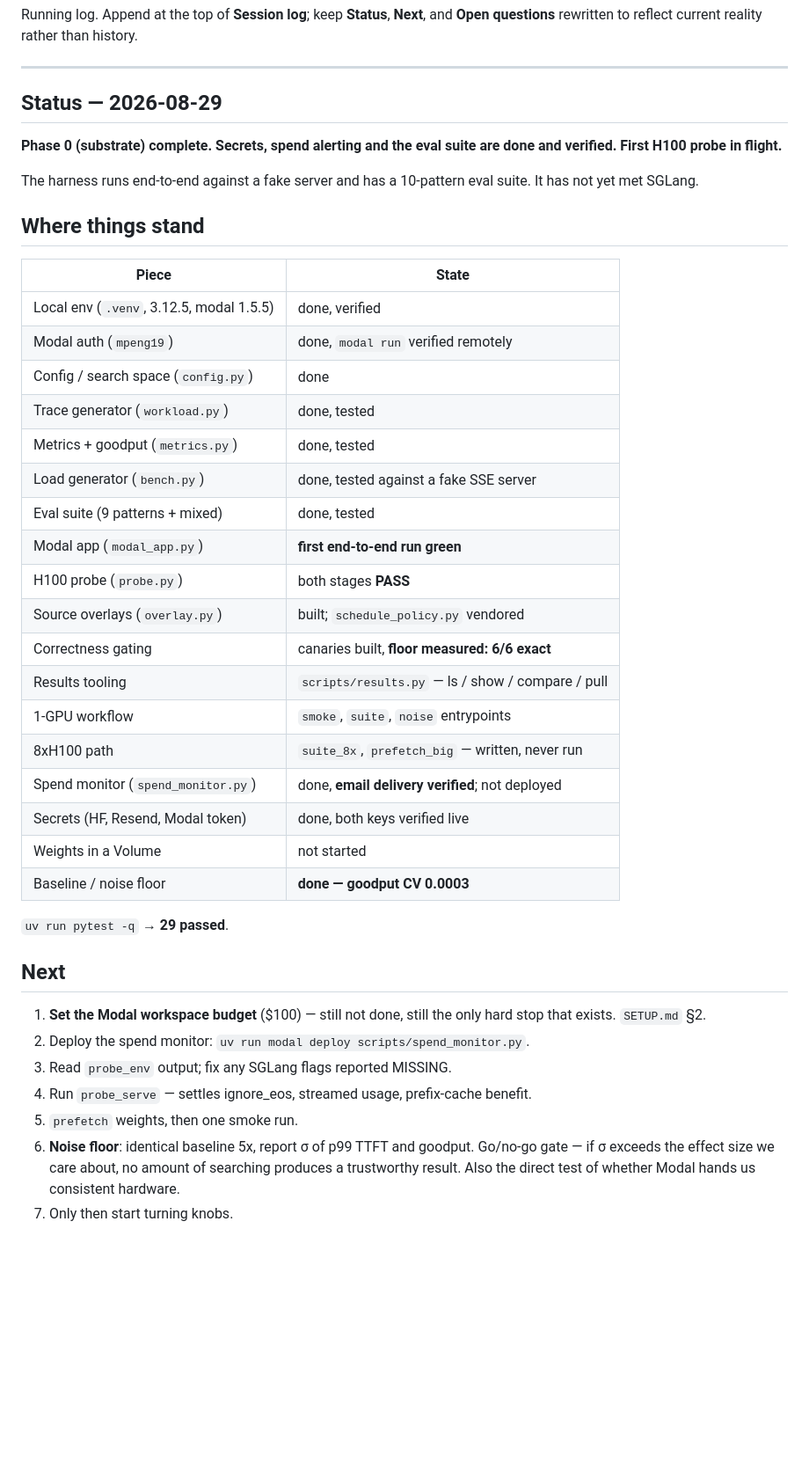
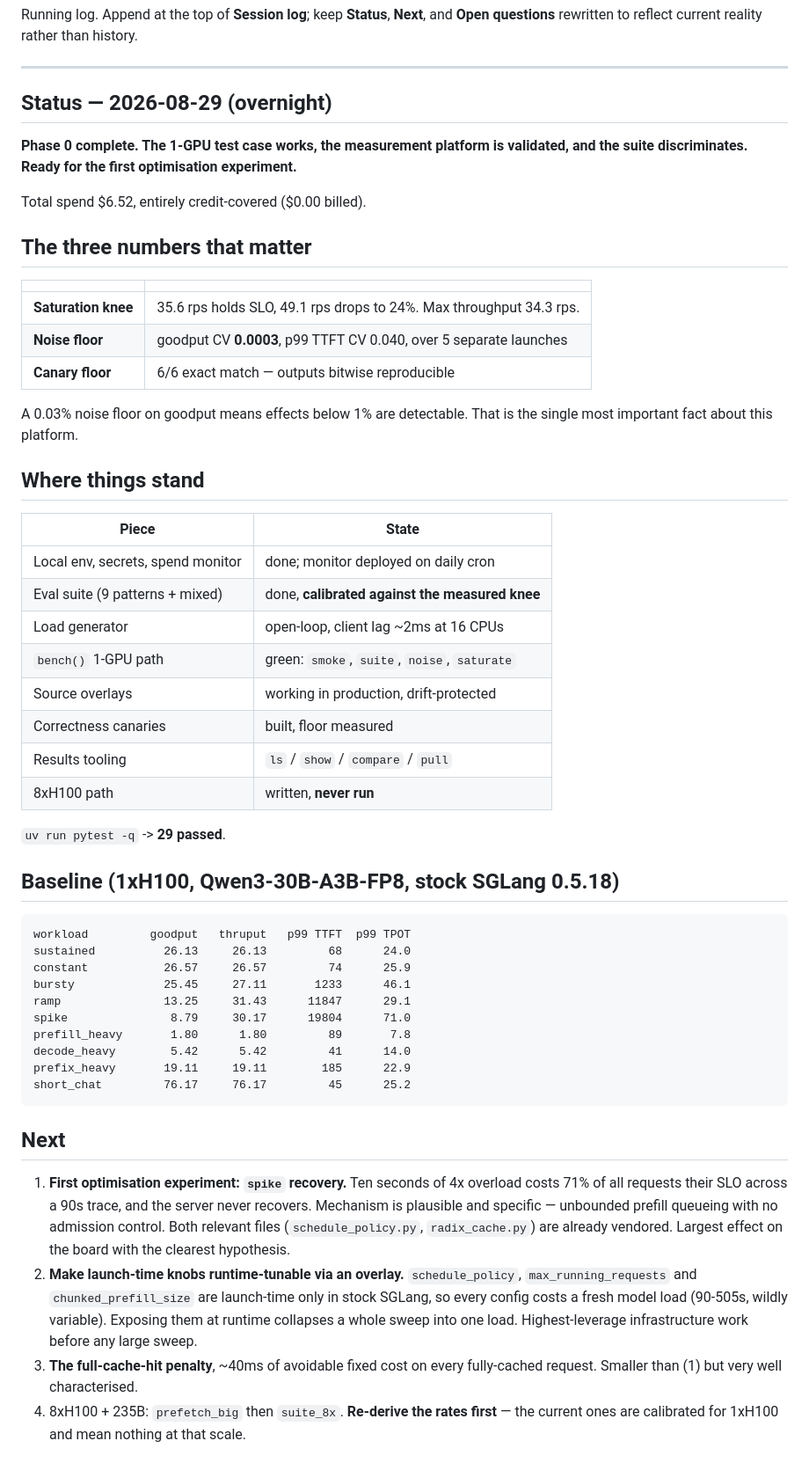
Before and after one commit to mpeng19/auto-inference, a Markdown page: handoff.md, the part around one of its changes. Shown at 88% size. Rendered like a GitHub page; blank space fills up the shorter version.

Commit message:
Update handoff status for morning: Phase 0 complete

```diff
--- a/handoff.md
+++ b/handoff.md
@@ -5,49 +5,68 @@ and **Open questions** rewritten to reflect current reality rather than history.
 
 ---
 
-## Status — 2026-08-29
+## Status — 2026-08-29 (overnight)
 
-**Phase 0 (substrate) complete. Secrets, spend alerting and the eval suite are
-done and verified. First H100 probe in flight.**
+**Phase 0 complete. The 1-GPU test case works, the measurement platform is
+validated, and the suite discriminates. Ready for the first optimisation
+experiment.**
 
-The harness runs end-to-end against a fake server and has a 10-pattern eval
-suite. It has not yet met SGLang.
+Total spend $6.52, entirely credit-covered ($0.00 billed).
+
+## The three numbers that matter
+
+| | |
+|---|---|
+| **Saturation knee** | 35.6 rps holds SLO, 49.1 rps drops to 24%. Max throughput 34.3 rps. |
+| **Noise floor** | goodput CV **0.0003**, p99 TTFT CV 0.040, over 5 separate launches |
+| **Canary floor** | 6/6 exact match — outputs bitwise reproducible |
+
+A 0.03% noise floor on goodput means effects below 1% are detectable. That is
+the single most important fact about this platform.
 
 ## Where things stand
 
 | Piece | State |
 |---|---|
-| Local env (`.venv`, 3.12.5, modal 1.5.5) | done, verified |
-| Modal auth (`mpeng19`) | done, `modal run` verified remotely |
-| Config / search space (`config.py`) | done |
-| Trace generator (`workload.py`) | done, tested |
-| Metrics + goodput (`metrics.py`) | done, tested |
-| Load generator (`bench.py`) | done, tested against a fake SSE server |
-| Eval suite (9 patterns + mixed) | done, tested |
-| Modal app (`modal_app.py`) | **first end-to-end run green** |
-| H100 probe (`probe.py`) | both stages **PASS** |
-| Source overlays (`overlay.py`) | built; `schedule_policy.py` vendored |
-| Correctness gating | canaries built, **floor measured: 6/6 exact** |
-| Results tooling | `scripts/results.py` — ls / show / compare / pull |
-| 1-GPU workflow | `smoke`, `suite`, `noise` entrypoints |
-| 8xH100 path | `suite_8x`, `prefetch_big` — written, never run |
-| Spend monitor (`spend_monitor.py`) | done, **email delivery verified**; not deployed |
-| Secrets (HF, Resend, Modal token) | done, both keys verified live |
-| Weights in a Volume | not started |
-| Baseline / noise floor | **done — goodput CV 0.0003** |
+| Local env, secrets, spend monitor | done; monitor deployed on daily cron |
+| Eval suite (9 patterns + mixed) | done, **calibrated against the measured knee** |
+| Load generator | open-loop, client lag ~2ms at 16 CPUs |
+| `bench()` 1-GPU path | green: `smoke`, `suite`, `noise`, `saturate` |
+| Source overlays | working in production, drift-protected |
+| Correctness canaries | built, floor measured |
+| Results tooling | `ls` / `show` / `compare` / `pull` |
+| 8xH100 path | written, **never run** |
 
-`uv run pytest -q` → **29 passed**.
+`uv run pytest -q` -> **29 passed**.
+
+## Baseline (1xH100, Qwen3-30B-A3B-FP8, stock SGLang 0.5.18)
+
+    workload         goodput   thruput   p99 TTFT  p99 TPOT
+    sustained          26.13     26.13         68      24.0
+    constant           26.57     26.57         74      25.9
+    bursty             25.45     27.11       1233      46.1
+    ramp               13.25     31.43      11847      29.1
+    spike               8.79     30.17      19804      71.0
+    prefill_heavy       1.80      1.80         89       7.8
+    decode_heavy        5.42      5.42         41      14.0
+    prefix_heavy       19.11     19.11        185      22.9
+    short_chat         76.17     76.17         45      25.2
 
 ## Next
 
-1. **Set the Modal workspace budget** ($100) — still not done, still the only
-   hard stop that exists. `SETUP.md` §2.
-2. Deploy the spend monitor: `uv run modal deploy scripts/spend_monitor.py`.
-3. Read `probe_env` output; fix any SGLang flags reported MISSING.
-4. Run `probe_serve` — settles ignore_eos, streamed usage, prefix-cache benefit.
-5. `prefetch` weights, then one smoke run.
-6. **Noise floor**: identical baseline 5x, report σ of p99 TTFT and goodput.
-   Go/no-go gate — if σ exceeds the effect size we care about, no amount of
-   searching produces a trustworthy result. Also the direct test of whether
-   Modal hands us consistent hardware.
-7. Only then start turning knobs.
+1. **First optimisation experiment: `spike` recovery.** Ten seconds of 4x
+   overload costs 71% of all requests their SLO across a 90s trace, and the
+   server never recovers. Mechanism is plausible and specific — unbounded
+   prefill queueing with no admission control. Both relevant files
+   (`schedule_policy.py`, `radix_cache.py`) are already vendored. Largest
+   effect on the board with the clearest hypothesis.
+2. **Make launch-time knobs runtime-tunable via an overlay.** `schedule_policy`,
+   `max_running_requests` and `chunked_prefill_size` are launch-time only in
+   stock SGLang, so every config costs a fresh model load (90-505s, wildly
+   variable). Exposing them at runtime collapses a whole sweep into one load.
+   Highest-leverage infrastructure work before any large sweep.
+3. **The full-cache-hit penalty**, ~40ms of avoidable fixed cost on every
+   fully-cached request. Smaller than (1) but very well characterised.
+4. 8xH100 + 235B: `prefetch_big` then `suite_8x`. **Re-derive the rates first**
+   — the current ones are calibrated for 1xH100 and mean nothing at that scale.
+
```
Also changed, not shown: other parts of handoff.md (+12 -0 lines).
